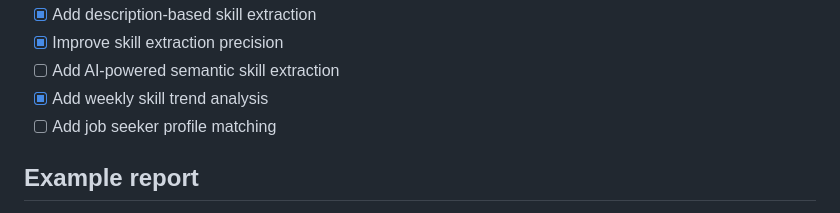
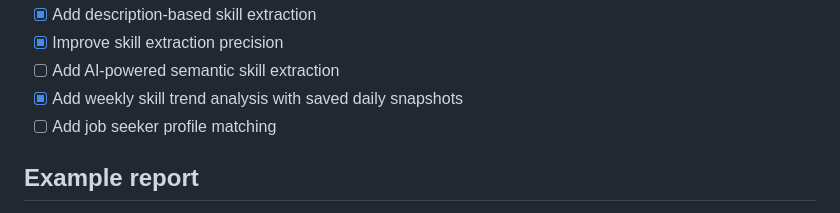
Before and after one commit to houruoxuan22-lang/Hidden-Foreign-Opportunities, a Markdown page: README.md, the part around the change. Drawn GitHub-style.

```diff
--- a/README.md
+++ b/README.md
@@ -100,7 +100,7 @@ Example:
 - [x] Add description-based skill extraction
 - [x] Improve skill extraction precision
 - [ ] Add AI-powered semantic skill extraction
-- [x] Add weekly skill trend analysis
+- [x] Add weekly skill trend analysis with saved daily snapshots
 - [ ] Add job seeker profile matching
 
 ## Example report
```
